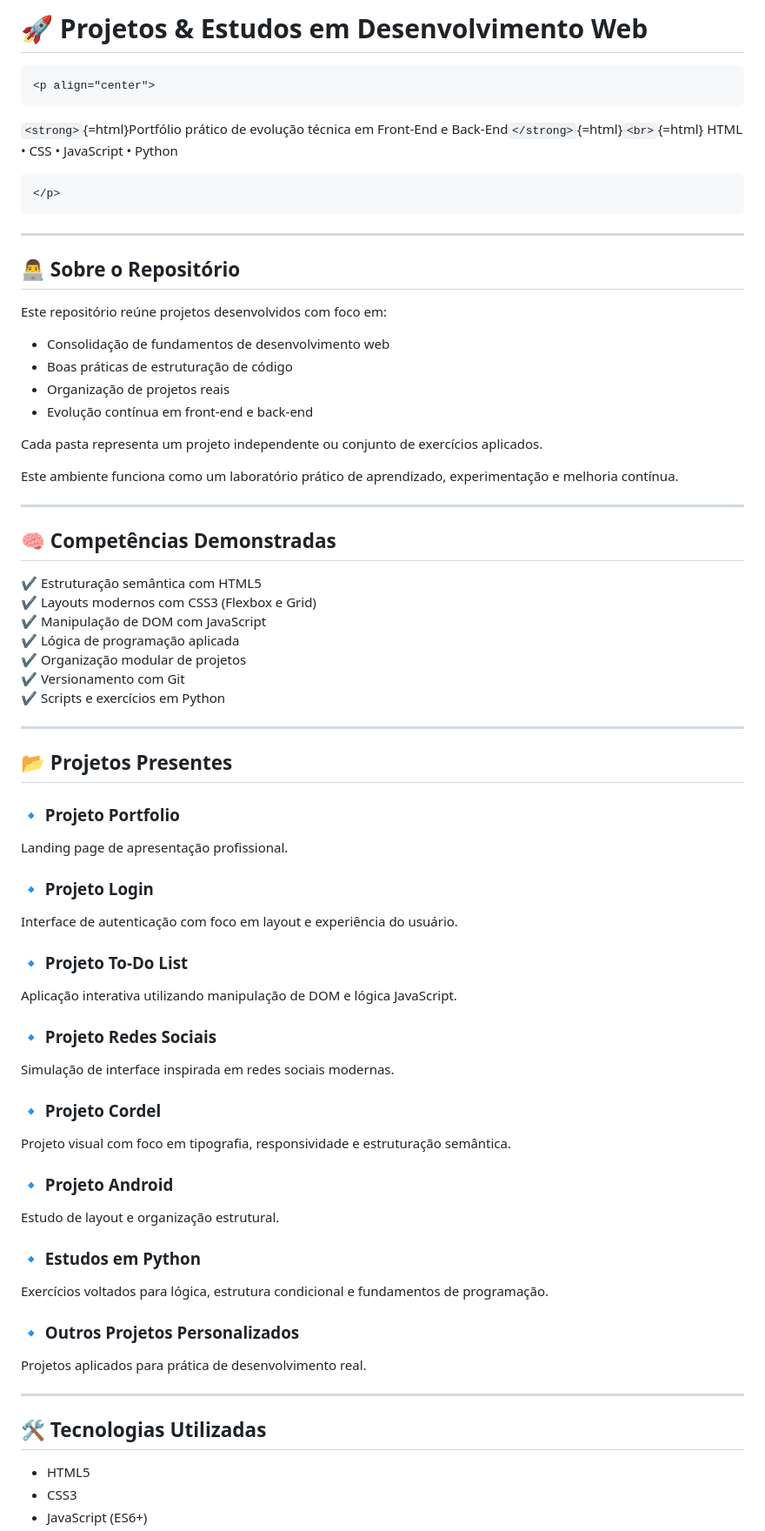
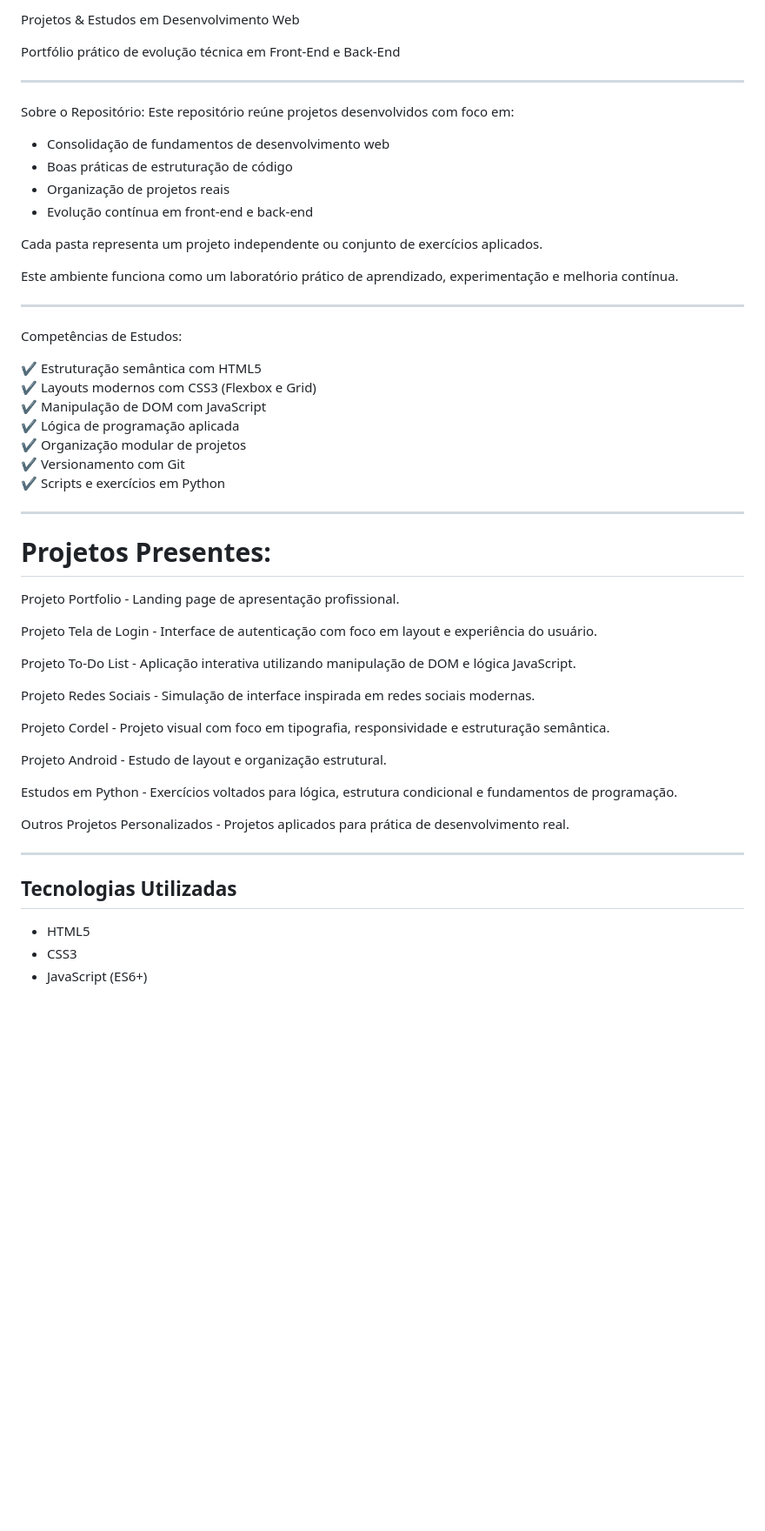
Before and after one commit to luizcvazo/projetos-estudos, a Markdown page: README.md, the part around one of its changes. Shown at 87% size. Rendered like a GitHub page; blank space fills up the shorter version.

````diff
--- a/README.md
+++ b/README.md
@@ -1,18 +1,10 @@
-# 🚀 Projetos & Estudos em Desenvolvimento Web
+Projetos & Estudos em Desenvolvimento Web
 
-```{=html}
-<p align="center">
-```
-`<strong>`{=html}Portfólio prático de evolução técnica em Front‑End e
-Back‑End`</strong>`{=html}`<br>`{=html} HTML • CSS • JavaScript • Python
-```{=html}
-</p>
-```
+Portfólio prático de evolução técnica em Front‑End e Back‑End
 
 ------------------------------------------------------------------------
 
-## 👨‍💻 Sobre o Repositório
-
+Sobre o Repositório:
 Este repositório reúne projetos desenvolvidos com foco em:
 
 -   Consolidação de fundamentos de desenvolvimento web
@@ -28,7 +20,7 @@ experimentação e melhoria contínua.
 
 ------------------------------------------------------------------------
 
-## 🧠 Competências Demonstradas
+Competências de Estudos:
 
 ✔ Estruturação semântica com HTML5\
 ✔ Layouts modernos com CSS3 (Flexbox e Grid)\
@@ -40,45 +32,27 @@ experimentação e melhoria contínua.
 
 ------------------------------------------------------------------------
 
-## 📂 Projetos Presentes
+# Projetos Presentes:
 
-### 🔹 Projeto Portfolio
+Projeto Portfolio - Landing page de apresentação profissional.
 
-Landing page de apresentação profissional.
+Projeto Tela de Login - Interface de autenticação com foco em layout e experiência do usuário.
 
-### 🔹 Projeto Login
+Projeto To‑Do List - Aplicação interativa utilizando manipulação de DOM e lógica JavaScript.
 
-Interface de autenticação com foco em layout e experiência do usuário.
+Projeto Redes Sociais - Simulação de interface inspirada em redes sociais modernas.
 
-### 🔹 Projeto To‑Do List
+Projeto Cordel - Projeto visual com foco em tipografia, responsividade e estruturação semântica.
 
-Aplicação interativa utilizando manipulação de DOM e lógica JavaScript.
+Projeto Android - Estudo de layout e organização estrutural.
 
-### 🔹 Projeto Redes Sociais
+Estudos em Python - Exercícios voltados para lógica, estrutura condicional e fundamentos de programação.
 
-Simulação de interface inspirada em redes sociais modernas.
-
-### 🔹 Projeto Cordel
-
-Projeto visual com foco em tipografia, responsividade e estruturação
-semântica.
-
-### 🔹 Projeto Android
-
-Estudo de layout e organização estrutural.
-
-### 🔹 Estudos em Python
-
-Exercícios voltados para lógica, estrutura condicional e fundamentos de
-programação.
-
-### 🔹 Outros Projetos Personalizados
-
-Projetos aplicados para prática de desenvolvimento real.
+Outros Projetos Personalizados - Projetos aplicados para prática de desenvolvimento real.
 
 ------------------------------------------------------------------------
 
-## 🛠️ Tecnologias Utilizadas
+## Tecnologias Utilizadas
 
 -   HTML5
 -   CSS3
````
Also changed, not shown: other parts of README.md (+4 -7 lines).
